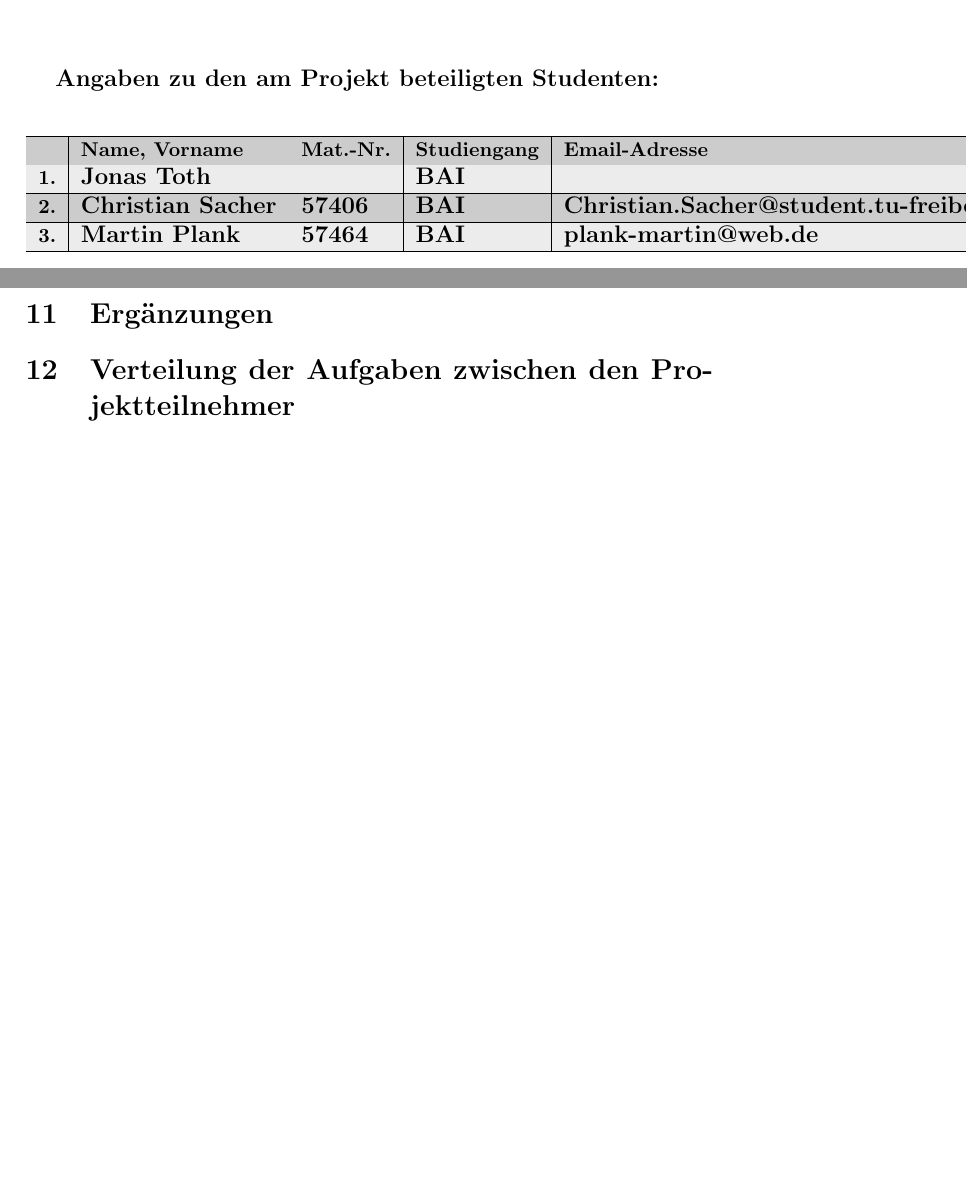
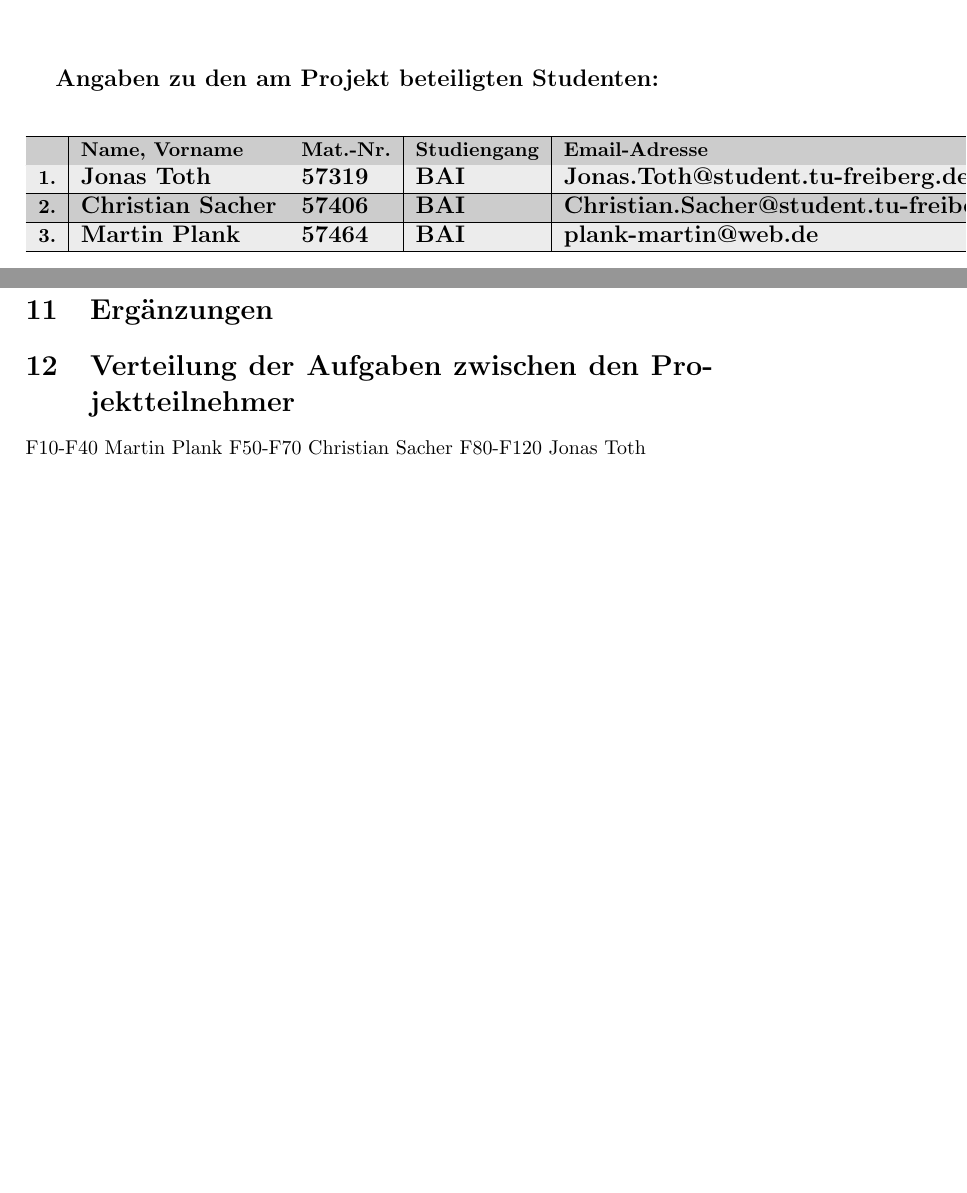
Before and after one commit to ChrSacher/structo_edit, a LaTeX document (Pflichtenheft.tex): two parts of pages 1 and 6 of 6, joined at a grey line, cut so that both start at the same text, the shorter picture padded with empty space. Compiled offline with pdfLaTeX.

Commit message:
finishing

```diff
--- a/Pflichtenheft.tex
+++ b/Pflichtenheft.tex
@@ -62,7 +62,7 @@
 \hline
 \rowcolor{Gray}\normalsize &\normalsize Name, Vorname &\normalsize Mat.-Nr. &\normalsize Studiengang &\normalsize Email-Adresse \\
 \hline
-\rowcolor{lightGray}\normalsize 1. &Jonas Toth & &BAI & \\
+\rowcolor{lightGray}\normalsize 1. &Jonas Toth &57319 &BAI &Jonas.Toth@student.tu-freiberg.de\\
 \hline
 \rowcolor{Gray}\normalsize 2. &Christian Sacher &57406 &BAI &Christian.Sacher@student.tu-freiberg.de \\
 \hline
@@ -215,5 +215,7 @@ Visualisierung Anzeigen des gesamten Struktogrammes
 \end{itemize}
 \section{Ergänzungen}
 \section{Verteilung der Aufgaben zwischen den Projektteilnehmer}
-
+F10-F40 Martin Plank
+F50-F70 Christian Sacher
+F80-F120 Jonas Toth
 \end{document}
```
Also changed, not shown: Pflichtenheft.pdf, gui-skizze.png, 2 other files.
